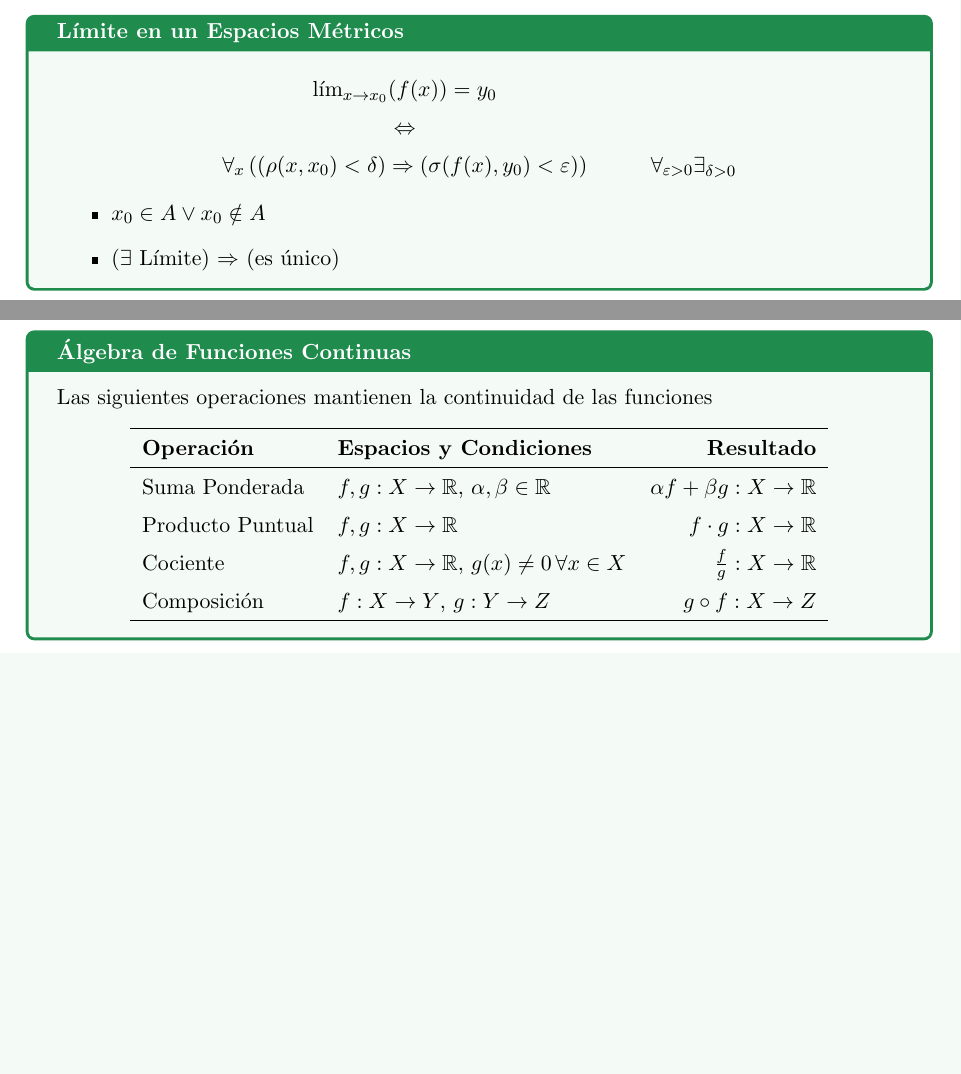
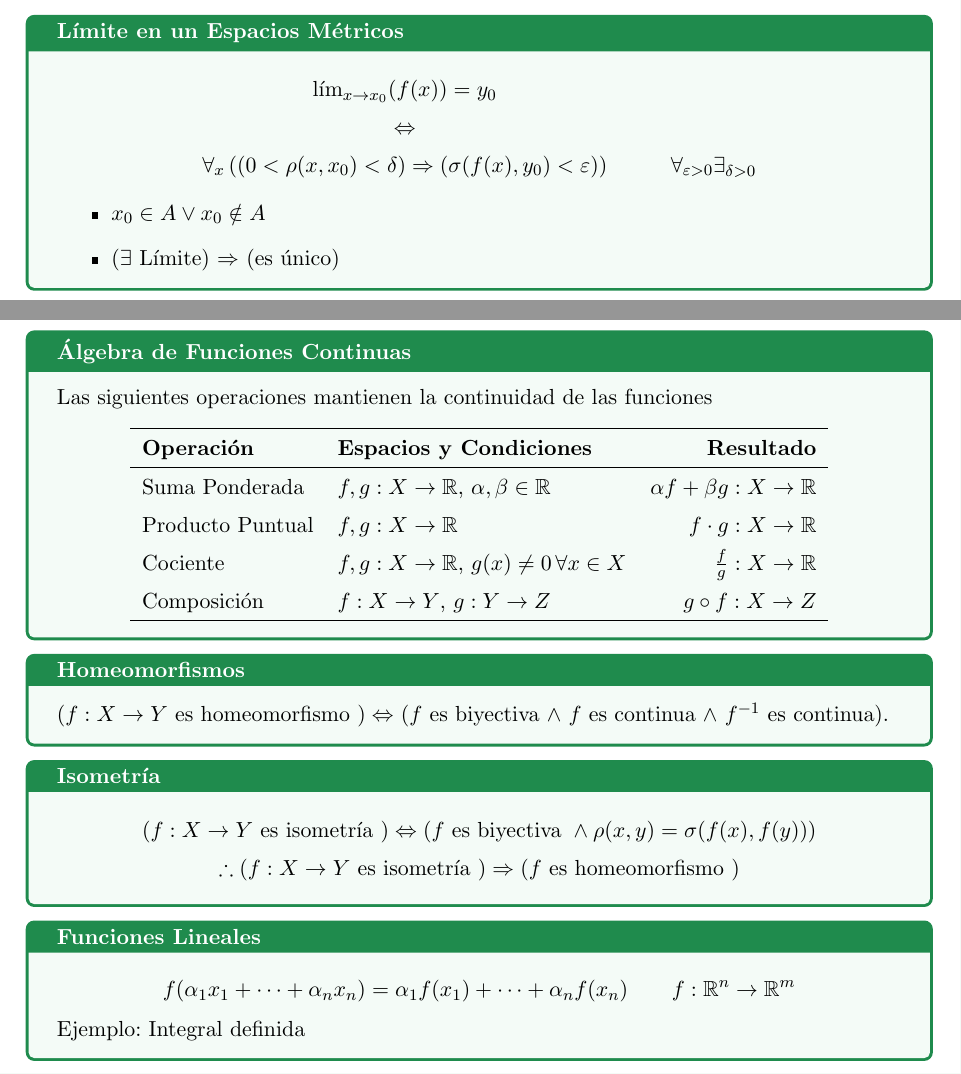
Before and after one commit to santiagofranulic/Realisis-Anal, a LaTeX CV (Resumen/Resumen I1/Resumen_I1_Analisis_Real.tex): two parts of pages 5 and 6 of 6, joined at a grey line, cut so that both start at the same text, the shorter picture padded with empty space. Compiled offline with pdfLaTeX.

Commit message:
21-03-26 -- 14:58

```diff
--- a/Resumen/Resumen I1/Resumen_I1_Analisis_Real.tex
+++ b/Resumen/Resumen I1/Resumen_I1_Analisis_Real.tex
@@ -190,7 +190,7 @@
     \begin{array}{cc}
       \lim_{x \to x_0}(f(x)) = y_0 &\\
       \Leftrightarrow&\\
-      \forall_x\left(( \rho(x, x_0) < \delta) \Rightarrow (\sigma(f(x),y_0) < \varepsilon) \right) &\qquad \forall_{\varepsilon > 0} \exists_{\delta > 0}
+      \forall_x\left((0 < \rho(x, x_0) < \delta) \Rightarrow (\sigma(f(x),y_0) < \varepsilon) \right) &\qquad \forall_{\varepsilon > 0} \exists_{\delta > 0}
     \end{array}
   \end{equation*}
   \begin{itemize}
@@ -240,6 +240,24 @@
   \end{center}
 \end{definicion*}
 
+\begin{definicion*}{Homeomorfismos}{}
+  $(f: X \to Y$ es homeomorfismo $) \Leftrightarrow$ ($f$ es biyectiva $\wedge$ $f$ es continua $\wedge$ $f^{-1}$ es continua).
+\end{definicion*}
 
+\begin{definicion*}{Isometría}{}
+  \begin{equation*}
+  \begin{array}{c}
+    (f: X \to Y \text{ es isometría }) \Leftrightarrow (f \text{ es biyectiva } \wedge \rho(x,y) = \sigma(f(x),f(y)))\\
+    \therefore (f: X \to Y \text{ es isometría }) \Rightarrow (f \text{ es homeomorfismo })
+  \end{array}
+  \end{equation*}
+\end{definicion*}
+
+\begin{definicion*}{Funciones Lineales}{}
+  \begin{equation*}
+    f(\alpha_1 x_1 + \dots + \alpha_n x_n) = \alpha_1 f(x_1) + \dots + \alpha_n f(x_n) \qquad f: \mathbb{R}^n \to \mathbb{R}^m
+  \end{equation*}
+  Ejemplo: Integral definida
+\end{definicion*}
 
 \end{document}
```
Also changed, not shown: Resumen/Resumen I1/Resumen_I1_Analisis_Real.pdf, 1 other file.
